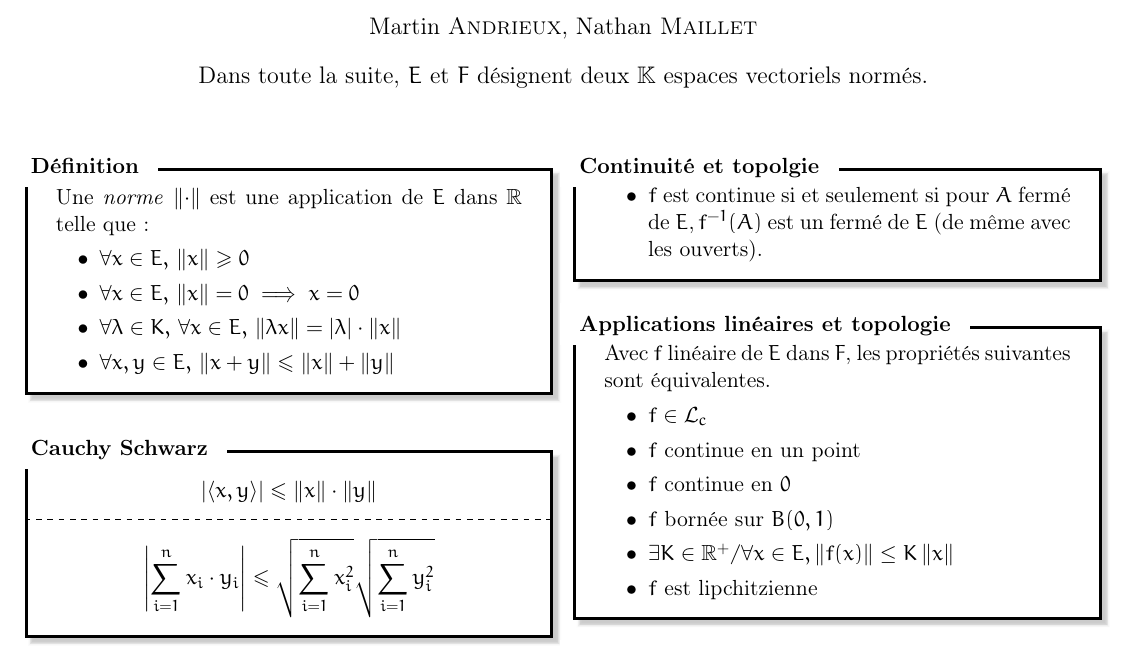
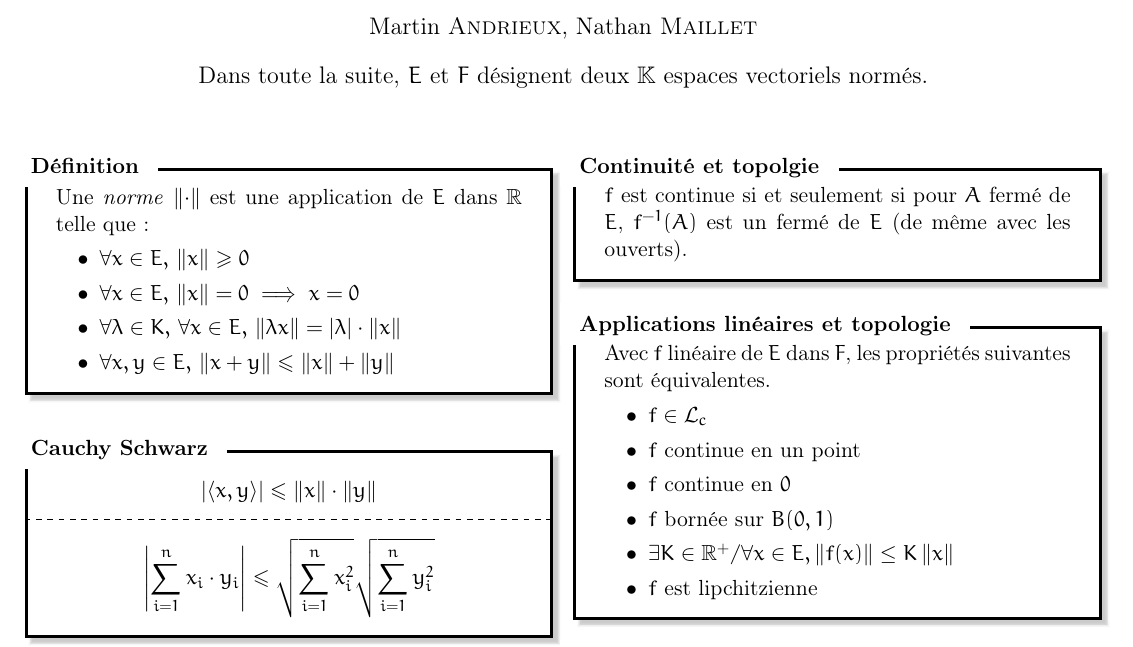
Before and after one commit to Marsupilami1/Fiches, a LaTeX document (Maths/MPx/EVN/EVN.tex): part of page 1 of 2, cut so that both start at the same text. Compiled offline with pdfLaTeX.

Commit message:
\item dépréciable

```diff
--- a/Maths/MPx/EVN/EVN.tex
+++ b/Maths/MPx/EVN/EVN.tex
@@ -109,9 +109,7 @@
 \end{theoreme}
 
 \begin{theoreme}{Continuité et topolgie}
-    \begin{itemize}[label=\(\bullet\)]
-        \item \(f\) est continue \ssi pour \(A\) fermé de \(E\),\(\, f^{-1}(A)\) est un fermé de \(E\) (de même avec les ouverts).
-    \end{itemize}
+    \(f\) est continue \ssi pour \(A\) fermé de \(E\), \(f^{-1}(A)\) est un fermé de \(E\) (de même avec les ouverts).
 \end{theoreme}
 
 \begin{theoreme}{Applications linéaires et topologie}
```
Also changed, not shown: Maths/MPx/EVN/EVN.pdf.
